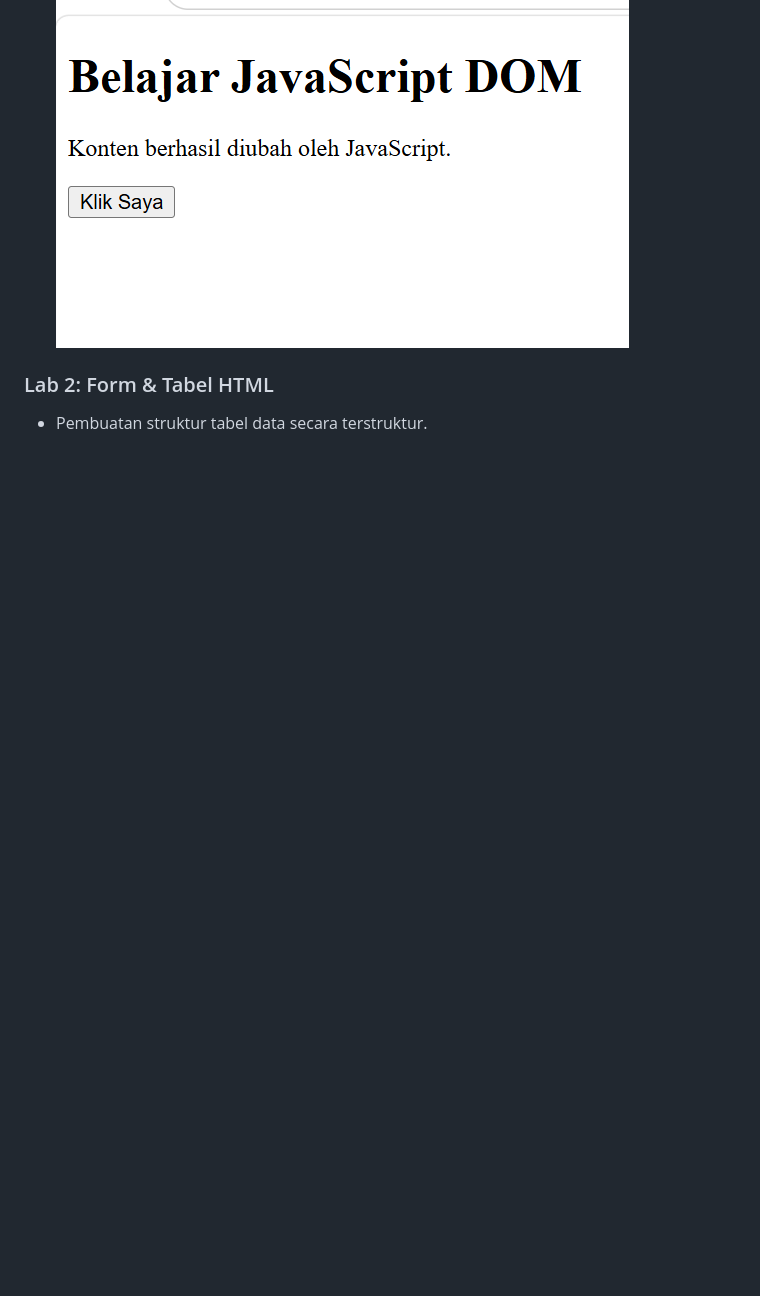
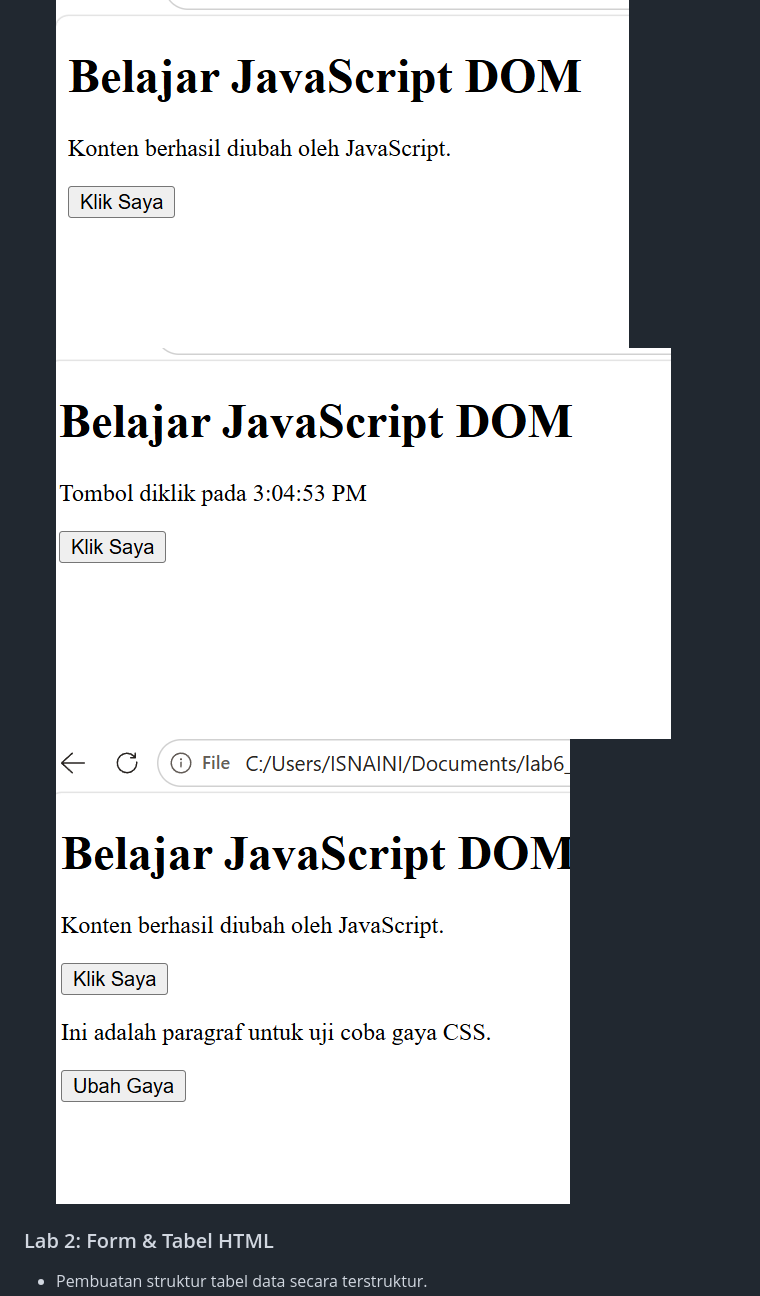
Before and after one commit to isnaini547/Lab6Web, a Markdown page: README.md, the part around one of its changes. Rendered like a GitHub page; blank space fills up the shorter version.

```diff
--- a/README.md
+++ b/README.md
@@ -20,6 +20,8 @@ Repositori ini berisi seluruh modul praktikum, dokumentasi laporan, serta eksper
   ![Hasil Lab 1](ss/foto1.0.png)
   ![Hasil lab 1](ss/foto1.1.png)
   ![hasil lab 1](ss/foto1.2.png)
+  ![hasil lab 1](ss/foto2.1.png)
+  ![hasil lab 1](ss/foto2.2.png)
 
 
 ### Lab 2: Form & Tabel HTML
```
Also changed, not shown: other parts of README.md (+1 -1 lines).
